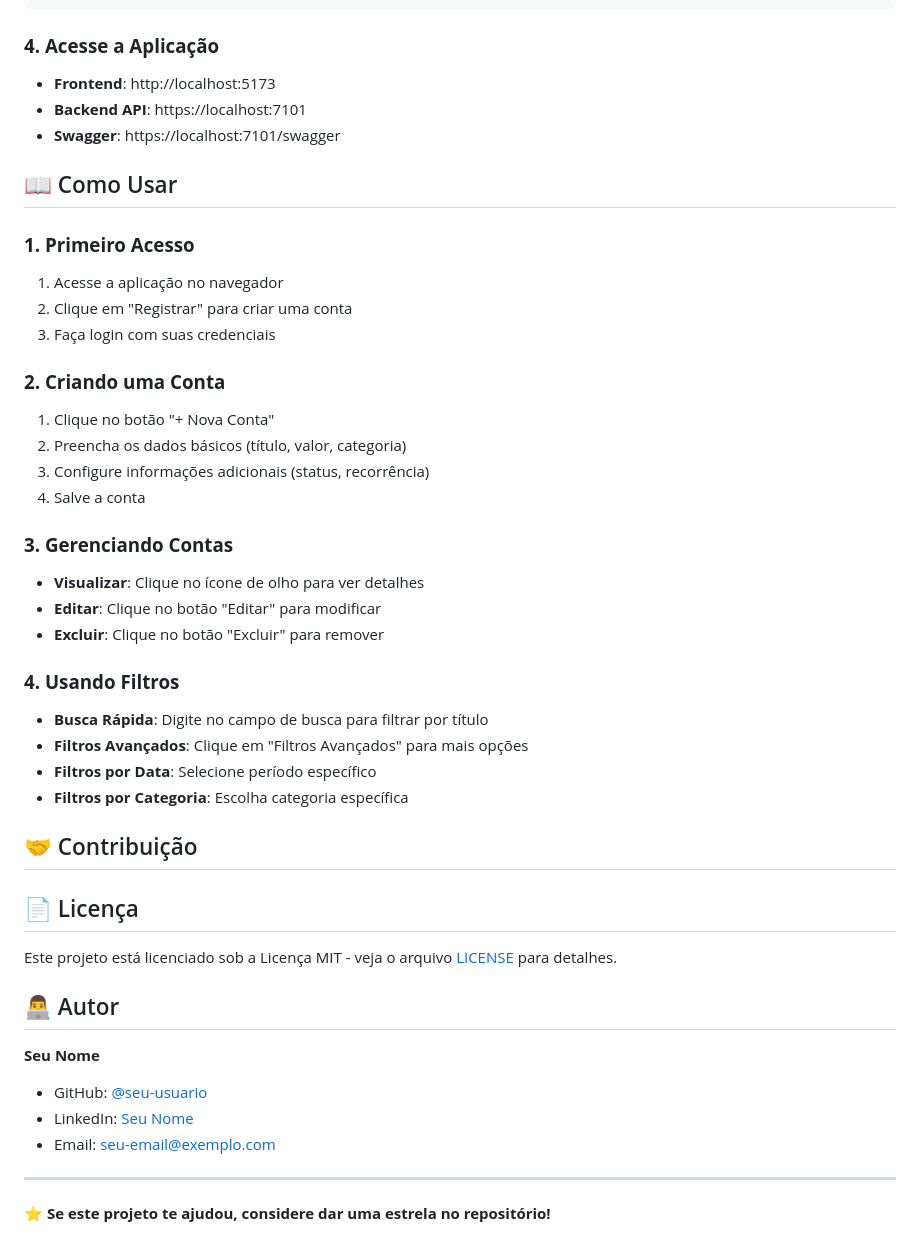
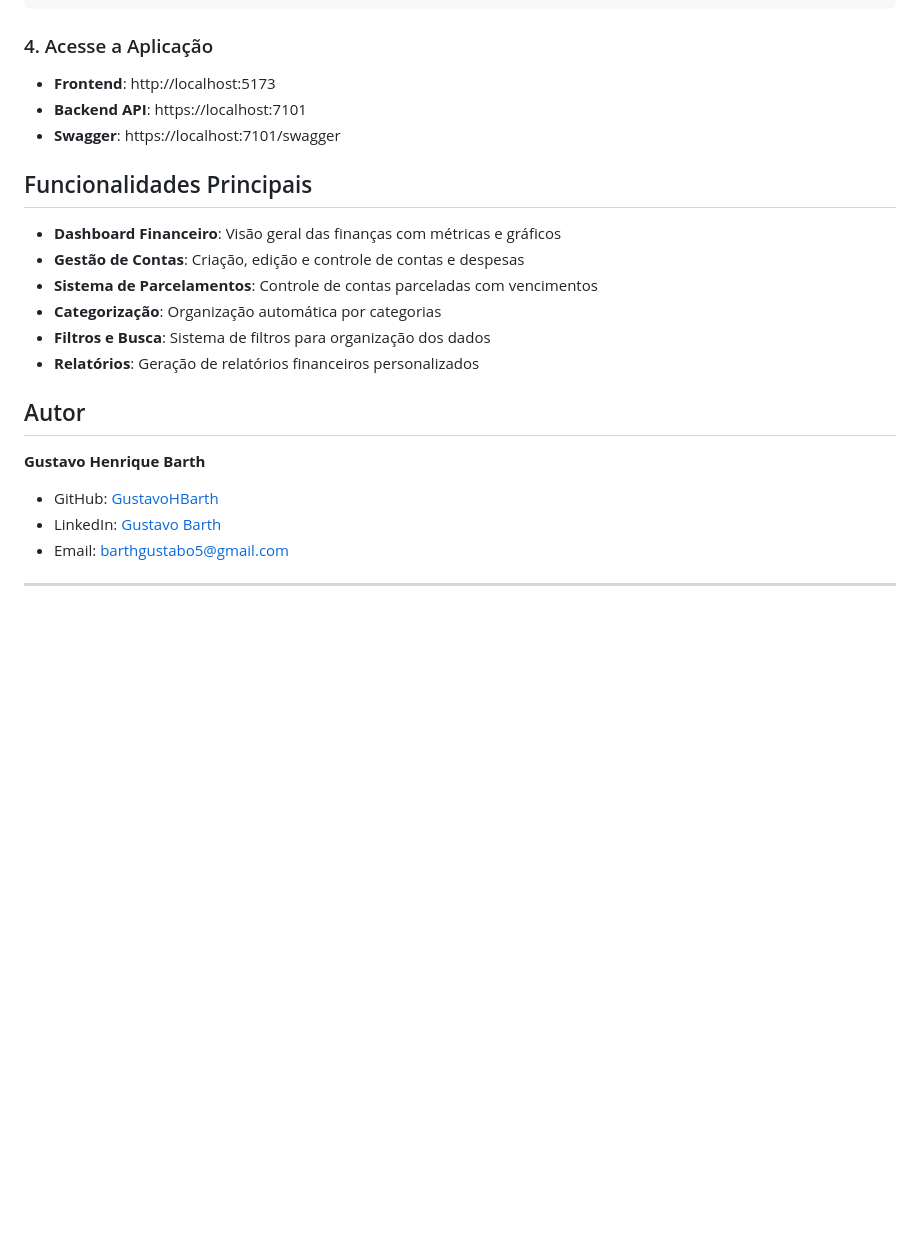
Before and after one commit to GustavoHBarth/FinanceApp, a Markdown page: README.md, the part around one of its changes. GitHub-like rendering; blank space fills up the shorter version.

````diff
--- a/README.md
+++ b/README.md
@@ -154,48 +88,25 @@ npm install
 npm run dev
 ```
 
-### **4. Acesse a Aplicação**
+### 4. Acesse a Aplicação
 - **Frontend**: http://localhost:5173
 - **Backend API**: https://localhost:7101
 - **Swagger**: https://localhost:7101/swagger
 
-## 📖 Como Usar
+## Funcionalidades Principais
 
-### **1. Primeiro Acesso**
-1. Acesse a aplicação no navegador
-2. Clique em "Registrar" para criar uma conta
-3. Faça login com suas credenciais
+- **Dashboard Financeiro**: Visão geral das finanças com métricas e gráficos
+- **Gestão de Contas**: Criação, edição e controle de contas e despesas
+- **Sistema de Parcelamentos**: Controle de contas parceladas com vencimentos
+- **Categorização**: Organização automática por categorias
+- **Filtros e Busca**: Sistema de filtros para organização dos dados
+- **Relatórios**: Geração de relatórios financeiros personalizados
 
-### **2. Criando uma Conta**
-1. Clique no botão "+ Nova Conta"
-2. Preencha os dados básicos (título, valor, categoria)
-3. Configure informações adicionais (status, recorrência)
-4. Salve a conta
+## Autor
 
-### **3. Gerenciando Contas**
-- **Visualizar**: Clique no ícone de olho para ver detalhes
-- **Editar**: Clique no botão "Editar" para modificar
-- **Excluir**: Clique no botão "Excluir" para remover
-
-### **4. Usando Filtros**
-- **Busca Rápida**: Digite no campo de busca para filtrar por título
-- **Filtros Avançados**: Clique em "Filtros Avançados" para mais opções
-- **Filtros por Data**: Selecione período específico
-- **Filtros por Categoria**: Escolha categoria específica
-
-## 🤝 Contribuição
-
-## 📄 Licença
-
-Este projeto está licenciado sob a Licença MIT - veja o arquivo [LICENSE](LICENSE) para detalhes.
-
-## 👨‍💻 Autor
-
-**Seu Nome**
-- GitHub: [@seu-usuario](https://github.com/seu-usuario)
-- LinkedIn: [Seu Nome](https://linkedin.com/in/seu-perfil)
-- Email: seu-email@exemplo.com
+**Gustavo Henrique Barth**
+- GitHub: [GustavoHBarth](https://github.com/GustavoHBarth)
+- LinkedIn: [Gustavo Barth](https://www.linkedin.com/in/gustavo-henrique-barth)
+- Email: barthgustabo5@gmail.com
 
 ---
-
-⭐ **Se este projeto te ajudou, considere dar uma estrela no repositório!**
````
Also changed, not shown: other parts of README.md (+24 -90 lines).
